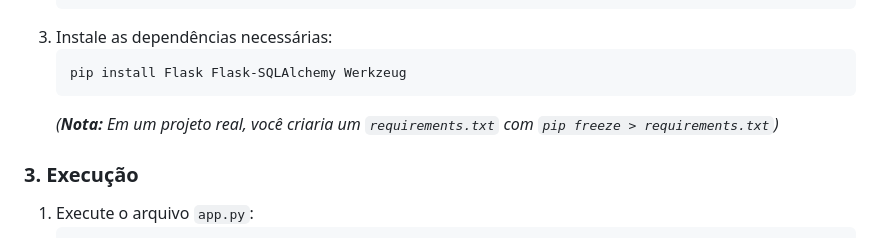
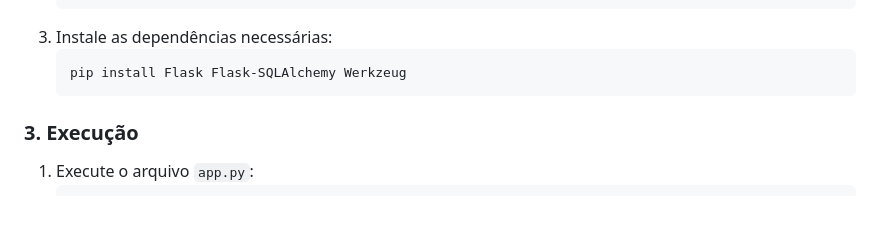
Before and after one commit to MatheusRenat0/pim-sistema-academico-ia, a Markdown page: readme.md, the part around the change. GitHub-like rendering; blank space fills up the shorter version.

Commit message:
Update README to remove requirements.txt note
Removed note about creating requirements.txt for real projects.

````diff
--- a/readme.md
+++ b/readme.md
@@ -82,7 +82,6 @@ Siga os passos abaixo para rodar o SIGMA em sua máquina.
     ```bash
     pip install Flask Flask-SQLAlchemy Werkzeug
     ```
-    *(**Nota:** Em um projeto real, você criaria um `requirements.txt` com `pip freeze > requirements.txt`)*
 
 ### 3. Execução
 1.  Execute o arquivo `app.py`:
````
